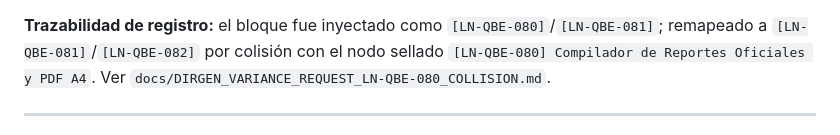
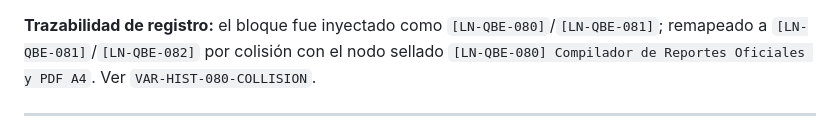
Before and after one commit to AmericoGarciaG/Q-BE_Casino_Deportes, a Markdown page: docs/DIRGEN_VAULT.md, the part around the change. GitHub-like rendering.

```diff
--- a/docs/DIRGEN_VAULT.md
+++ b/docs/DIRGEN_VAULT.md
@@ -1745,7 +1745,7 @@ desde este módulo. Reutiliza exclusivamente literales ya sellados ($P^{(0)}=1/3
 
 **Trazabilidad de registro:** el bloque fue inyectado como `[LN-QBE-080]`/`[LN-QBE-081]`; remapeado a
 `[LN-QBE-081]`/`[LN-QBE-082]` por colisión con el nodo sellado `[LN-QBE-080] Compilador de Reportes
-Oficiales y PDF A4`. Ver `docs/DIRGEN_VARIANCE_REQUEST_LN-QBE-080_COLLISION.md`.
+Oficiales y PDF A4`. Ver `VAR-HIST-080-COLLISION`.
 
 ---
 
```
Also changed, not shown: docs/ID_REGISTRY.md (+3 -1 lines).
